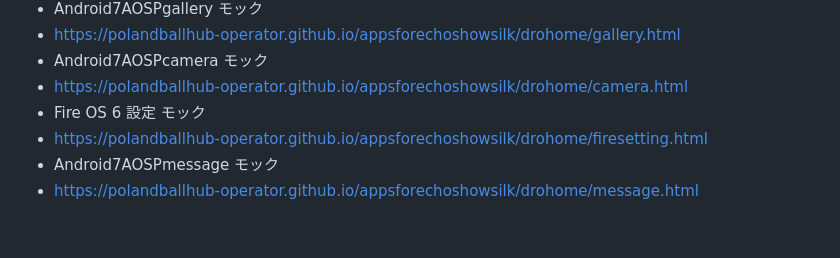
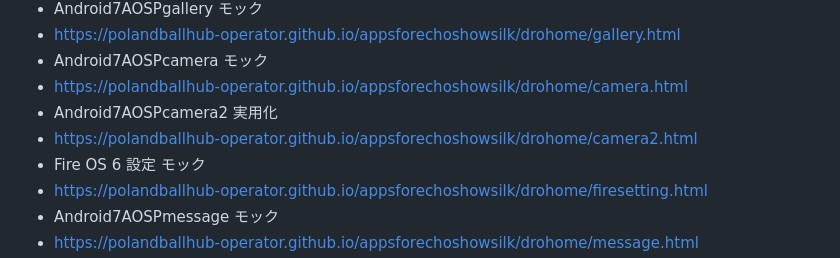
Before and after one commit to PolandBallHub-Operator/appsforechoshowsilk, a Markdown page: README.md, the part around the change. Rendered like a GitHub page; blank space fills up the shorter version.

Commit message:
Add Android7AOSPcamera2 mock link to README

```diff
--- a/README.md
+++ b/README.md
@@ -30,6 +30,8 @@ Android™7.0のMaterialアプリを完全再現。FOSS
 - https://polandballhub-operator.github.io/appsforechoshowsilk/drohome/gallery.html
 - Android7AOSPcamera モック
 - https://polandballhub-operator.github.io/appsforechoshowsilk/drohome/camera.html
+- Android7AOSPcamera2 実用化
+- https://polandballhub-operator.github.io/appsforechoshowsilk/drohome/camera2.html
 - Fire OS 6 設定 モック
 - https://polandballhub-operator.github.io/appsforechoshowsilk/drohome/firesetting.html
 - Android7AOSPmessage モック
```
